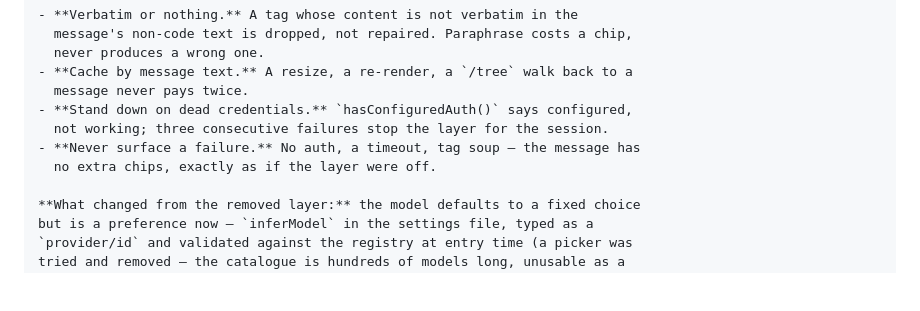
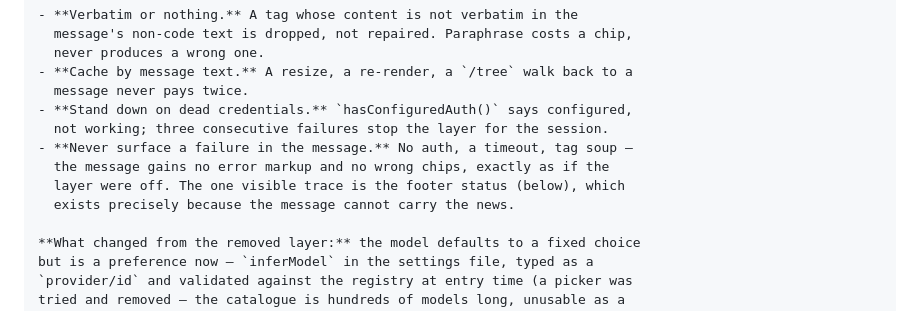
Before and after one commit to Mozartenhimer/pi-snippet, a Markdown page: PRD.md, the part around one of its changes. GitHub-like rendering; blank space fills up the shorter version.

```diff
--- a/PRD.md
+++ b/PRD.md
@@ -704,8 +705,10 @@ rebuilds the message component on every `message_update` while streaming.)
   message never pays twice.
 - **Stand down on dead credentials.** `hasConfiguredAuth()` says configured,
   not working; three consecutive failures stop the layer for the session.
-- **Never surface a failure.** No auth, a timeout, tag soup — the message has
-  no extra chips, exactly as if the layer were off.
+- **Never surface a failure in the message.** No auth, a timeout, tag soup —
+  the message gains no error markup and no wrong chips, exactly as if the
+  layer were off. The one visible trace is the footer status (below), which
+  exists precisely because the message cannot carry the news.
 
 **What changed from the removed layer:** the model defaults to a fixed choice
 but is a preference now — `inferModel` in the settings file, typed as a
```
Also changed, not shown: other parts of PRD.md (+21 -21 lines), README.md (+1 -1 lines), docs/HANDOFF.md (deleted, +0 -193 lines).
